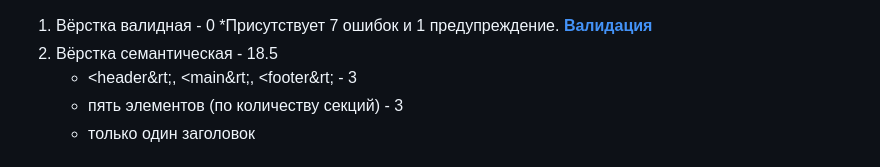
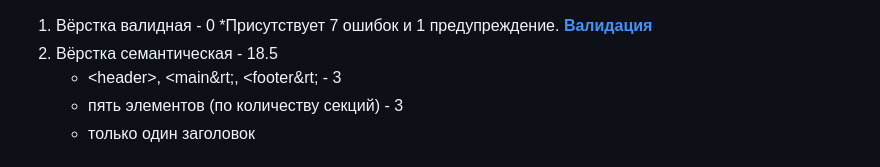
Before and after one commit to SVorobey/Plants-1, a Markdown page: Plants/svorobey-JSFEPRESCHOOL2022Q4/README.md, the part around the change. Rendered like a GitHub page.

```diff
--- a/Plants/svorobey-JSFEPRESCHOOL2022Q4/README.md
+++ b/Plants/svorobey-JSFEPRESCHOOL2022Q4/README.md
@@ -1,7 +1,7 @@
 1. Вёрстка валидная - 0
 	*Присутствует 7 ошибок и 1 предупреждение. **[Валидация](https://validator.w3.org/nu/?doc=https%3A%2F%2Frolling-scopes-school.github.io%2Fdianatip-JSFEPRESCHOOL2022Q4%2Fplants%2F)**
 2. Вёрстка семантическая - 18.5
-	* &lt;header&rt;, &lt;main&rt;, &lt;footer&rt; - 3
+	* &lt;header>, &lt;main&rt;, &lt;footer&rt; - 3
 	* пять элементов <section> (по количеству секций) - 3
 	* только один заголовок <h1> - 3
 	* четыре заголовка <h2>  - 1.5. **Не хватает h2 в секции contacts**
```
